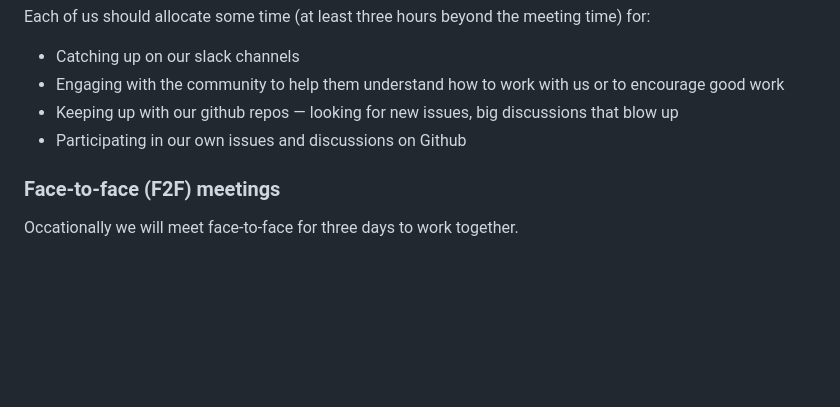
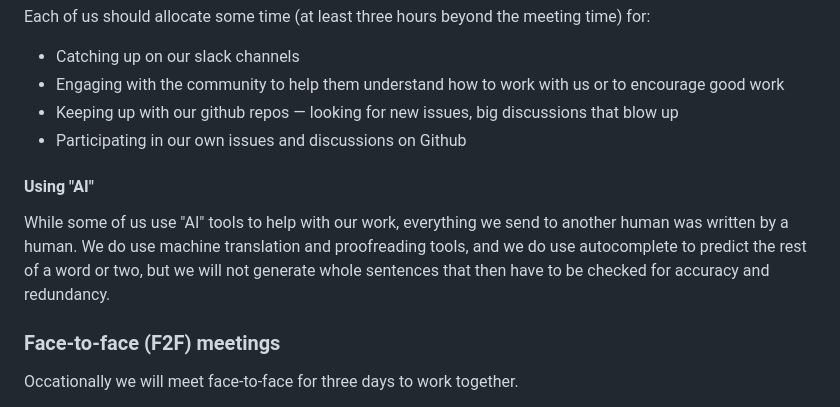
Before and after one commit to w3ctag/process, a Markdown page: guide-for-tag-members.md, the part around the change. Drawn GitHub-style; blank space fills up the shorter version.

Commit message:
Add an AI policy that we don't use AI to generate whole sentences meant for human consumption. (#45)
Implements the discussion in
https://github.com/w3ctag/meetings/blob/gh-pages/2025/telcons/08-25-minutes.md#incorrect-claims-in-prompt-api-review.

```diff
--- a/guide-for-tag-members.md
+++ b/guide-for-tag-members.md
@@ -117,6 +117,14 @@ Each of us should allocate some time (at least three hours beyond the meeting ti
 * Keeping up with our github repos — looking for new issues, big discussions that blow up
 * Participating in our own issues and discussions on Github
 
+#### Using "AI"
+
+While some of us use "AI" tools to help with our work,
+everything we send to another human was written by a human.
+We do use machine translation and proofreading tools,
+and we do use autocomplete to predict the rest of a word or two,
+but we will not generate whole sentences that then have to be checked for accuracy and redundancy.
+
 ### Face-to-face (F2F) meetings
 
 Occationally we will meet face-to-face for three days to work together.
```
